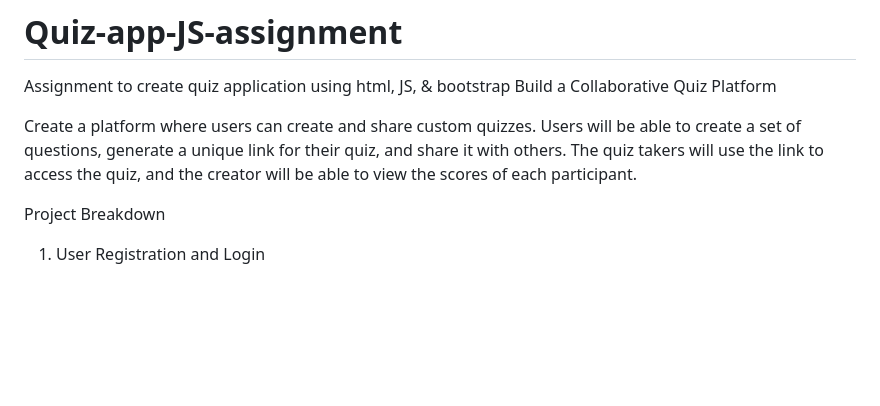
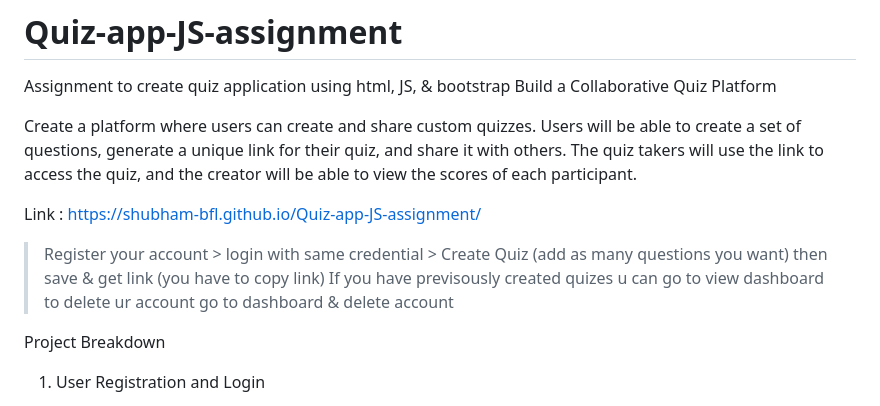
Before and after one commit to Shubham-BFL/Quiz-app-JS-assignment, a Markdown page: README.md, the part around the change. GitHub-like rendering; blank space fills up the shorter version.

```diff
--- a/README.md
+++ b/README.md
@@ -5,9 +5,12 @@ Build a Collaborative Quiz Platform
 Create a platform where users can create and share custom quizzes. Users will be able to create a set of questions, generate a unique link for their quiz, and share it with others. The quiz takers will use the link to access the quiz, and the creator will be able to view the scores of each participant.
 
 
+Link : https://shubham-bfl.github.io/Quiz-app-JS-assignment/
 
-
-
+> Register your account > login with same credential >
+> Create Quiz (add as many questions you want) then save & get link (you have to copy link)
+> If you have previsously created quizes u can go to view dashboard
+> to delete ur account go to dashboard & delete account
 
 
 
```
